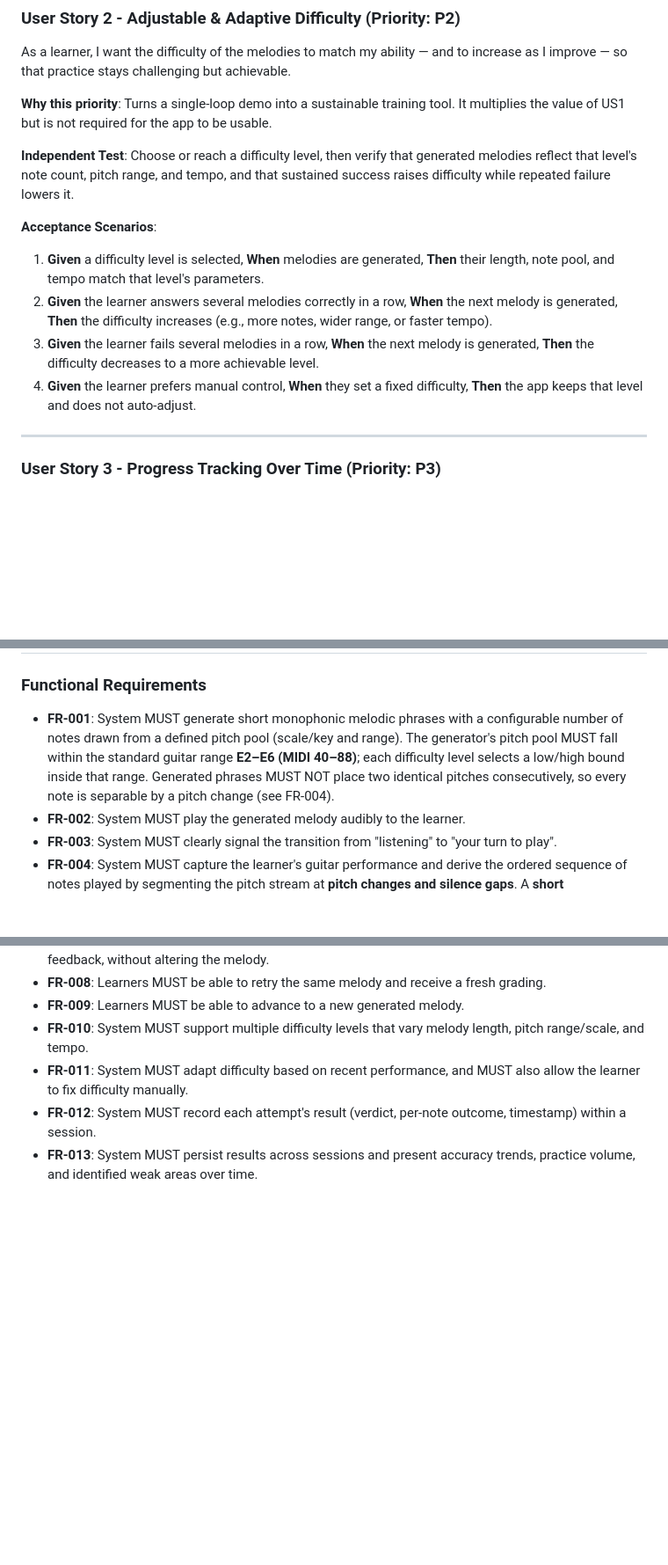
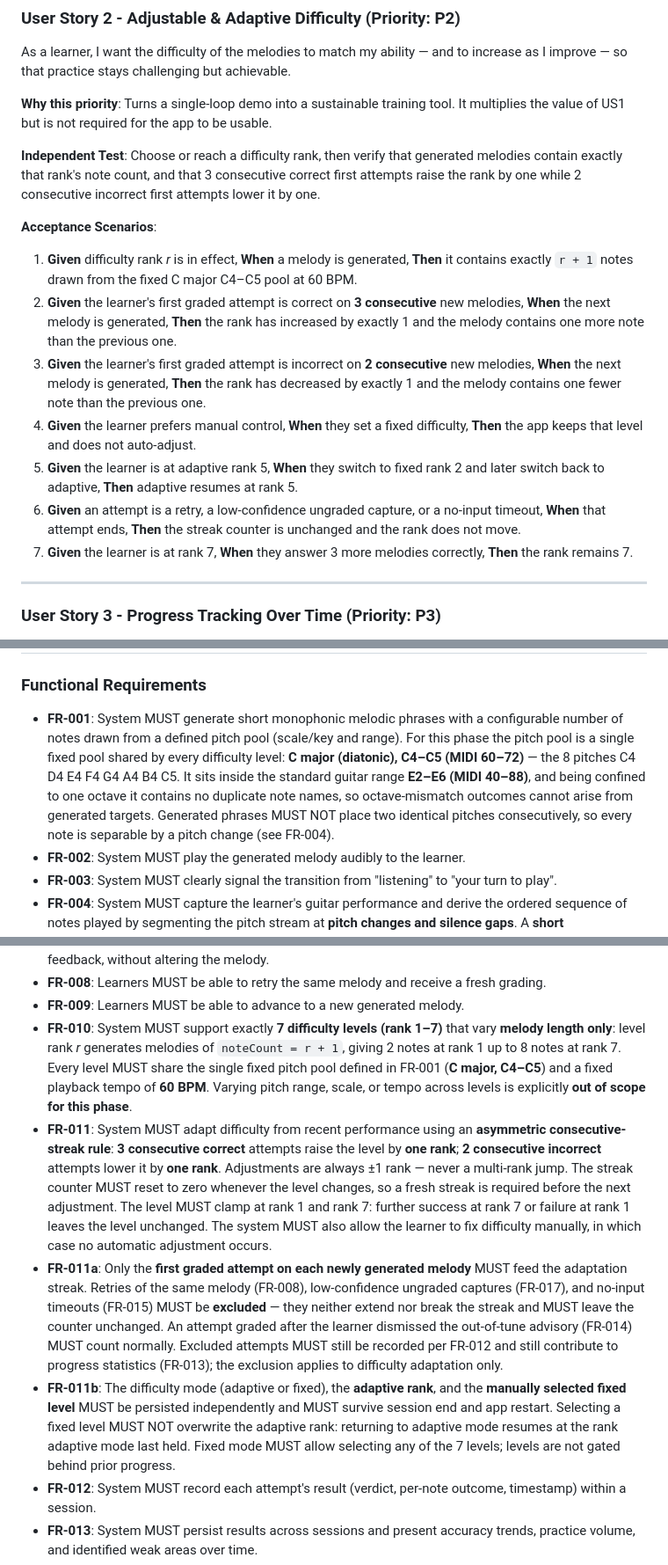
Before and after one commit to seriousSigitovich/ear-warrior, a Markdown page: specs/001-guitar-ear-training/spec.md, 3 parts joined by grey strips. Shown at 88% size. Rendered like a GitHub page; blank space fills up the shorter version.

Commit message:
Lock down difficulty ladder and adaptation rules
Add an adaptive-difficulty checklist and update the guitar-ear-training spec to finalize difficulty behavior for this phase: exactly 7 ranks (2–8 notes), melody length only varies; shared pitch pool C major C4–C5 and tempo 60 BPM. Define asymmetric streak-based adaptation (3 consecutive first-graded correct → +1 rank; 2 consecutive first-graded incorrect → -1 rank), single-rank steps, streak reset on level change, and exclusion of retries, low-confidence ungraded captures, and timeouts from adaptation. Persist adaptive rank and manual level independently and allow fixed mode to select any rank. Update FR-010/FR-011, acceptance scenarios, SC-005, and related definitions; add specs/001-guitar-ear-training/checklists/difficulty.md.

```diff
--- a/specs/001-guitar-ear-training/spec.md
+++ b/specs/001-guitar-ear-training/spec.md
@@ -68,20 +73,28 @@ improve — so that practice stays challenging but achievable.
 **Why this priority**: Turns a single-loop demo into a sustainable training tool. It multiplies the
 value of US1 but is not required for the app to be usable.
 
-**Independent Test**: Choose or reach a difficulty level, then verify that generated melodies reflect
-that level's note count, pitch range, and tempo, and that sustained success raises difficulty while
-repeated failure lowers it.
+**Independent Test**: Choose or reach a difficulty rank, then verify that generated melodies contain
+exactly that rank's note count, and that 3 consecutive correct first attempts raise the rank by one while
+2 consecutive incorrect first attempts lower it by one.
 
 **Acceptance Scenarios**:
 
-1. **Given** a difficulty level is selected, **When** melodies are generated, **Then** their length,
-   note pool, and tempo match that level's parameters.
-2. **Given** the learner answers several melodies correctly in a row, **When** the next melody is
-   generated, **Then** the difficulty increases (e.g., more notes, wider range, or faster tempo).
-3. **Given** the learner fails several melodies in a row, **When** the next melody is generated,
-   **Then** the difficulty decreases to a more achievable level.
+1. **Given** difficulty rank *r* is in effect, **When** a melody is generated, **Then** it contains exactly
+   `r + 1` notes drawn from the fixed C major C4–C5 pool at 60 BPM.
+2. **Given** the learner's first graded attempt is correct on **3 consecutive** new melodies, **When** the
+   next melody is generated, **Then** the rank has increased by exactly 1 and the melody contains one more
+   note than the previous one.
+3. **Given** the learner's first graded attempt is incorrect on **2 consecutive** new melodies, **When** the
+   next melody is generated, **Then** the rank has decreased by exactly 1 and the melody contains one fewer
+   note than the previous one.
 4. **Given** the learner prefers manual control, **When** they set a fixed difficulty, **Then** the app
    keeps that level and does not auto-adjust.
+5. **Given** the learner is at adaptive rank 5, **When** they switch to fixed rank 2 and later switch back
+   to adaptive, **Then** adaptive resumes at rank 5.
+6. **Given** an attempt is a retry, a low-confidence ungraded capture, or a no-input timeout, **When** that
+   attempt ends, **Then** the streak counter is unchanged and the rank does not move.
+7. **Given** the learner is at rank 7, **When** they answer 3 more melodies correctly, **Then** the rank
+   remains 7.
 
 ---
 
@@ -130,9 +143,11 @@ confirm it shows accuracy trends, practice volume, and identified weak areas der
 ### Functional Requirements
 
 - **FR-001**: System MUST generate short monophonic melodic phrases with a configurable number of notes
-  drawn from a defined pitch pool (scale/key and range). The generator's pitch pool MUST fall within the
-  standard guitar range **E2–E6 (MIDI 40–88)**; each difficulty level selects a low/high bound inside
-  that range. Generated phrases MUST NOT place two identical pitches consecutively, so every note is
+  drawn from a defined pitch pool (scale/key and range). For this phase the pitch pool is a single fixed
+  pool shared by every difficulty level: **C major (diatonic), C4–C5 (MIDI 60–72)** — the 8 pitches
+  C4 D4 E4 F4 G4 A4 B4 C5. It sits inside the standard guitar range **E2–E6 (MIDI 40–88)**, and being
+  confined to one octave it contains no duplicate note names, so octave-mismatch outcomes cannot arise
+  from generated targets. Generated phrases MUST NOT place two identical pitches consecutively, so every note is
   separable by a pitch change (see FR-004).
 - **FR-002**: System MUST play the generated melody audibly to the learner.
 - **FR-003**: System MUST clearly signal the transition from "listening" to "your turn to play".
@@ -153,10 +168,29 @@ confirm it shows accuracy trends, practice volume, and identified weak areas der
   receiving feedback, without altering the melody.
 - **FR-008**: Learners MUST be able to retry the same melody and receive a fresh grading.
 - **FR-009**: Learners MUST be able to advance to a new generated melody.
-- **FR-010**: System MUST support multiple difficulty levels that vary melody length, pitch range/scale,
-  and tempo.
-- **FR-011**: System MUST adapt difficulty based on recent performance, and MUST also allow the learner to
-  fix difficulty manually.
+- **FR-010**: System MUST support exactly **7 difficulty levels (rank 1–7)** that vary **melody length
+  only**: level rank *r* generates melodies of `noteCount = r + 1`, giving 2 notes at rank 1 up to 8 notes
+  at rank 7. Every level MUST share the single fixed pitch pool defined in FR-001 (**C major, C4–C5**) and
+  a fixed playback tempo of **60 BPM**. Varying pitch range, scale, or tempo across levels is explicitly
+  **out of scope for this phase**.
+- **FR-011**: System MUST adapt difficulty from recent performance using an **asymmetric consecutive-streak
+  rule**: **3 consecutive correct** attempts raise the level by **one rank**; **2 consecutive incorrect**
+  attempts lower it by **one rank**. Adjustments are always ±1 rank — never a multi-rank jump. The streak
+  counter MUST reset to zero whenever the level changes, so a fresh streak is required before the next
+  adjustment. The level MUST clamp at rank 1 and rank 7: further success at rank 7 or failure at rank 1
+  leaves the level unchanged. The system MUST also allow the learner to fix difficulty manually, in which
+  case no automatic adjustment occurs.
+- **FR-011a**: Only the **first graded attempt on each newly generated melody** MUST feed the adaptation
+  streak. Retries of the same melody (FR-008), low-confidence ungraded captures (FR-017), and no-input
+  timeouts (FR-015) MUST be **excluded** — they neither extend nor break the streak and MUST leave the
+  counter unchanged. An attempt graded after the learner dismissed the out-of-tune advisory (FR-014)
+  MUST count normally. Excluded attempts MUST still be recorded per FR-012 and still contribute to
+  progress statistics (FR-013); the exclusion applies to difficulty adaptation only.
+- **FR-011b**: The difficulty mode (adaptive or fixed), the **adaptive rank**, and the **manually selected
+  fixed level** MUST be persisted independently and MUST survive session end and app restart. Selecting a
+  fixed level MUST NOT overwrite the adaptive rank: returning to adaptive mode resumes at the rank adaptive
+  mode last held. Fixed mode MUST allow selecting any of the 7 levels; levels are not gated behind prior
+  progress.
 - **FR-012**: System MUST record each attempt's result (verdict, per-note outcome, timestamp) within a
   session.
 - **FR-013**: System MUST persist results across sessions and present accuracy trends, practice volume,
```
Also changed, not shown: other parts of specs/001-guitar-ear-training/spec.md (+12 -3 lines), 1 other file.
